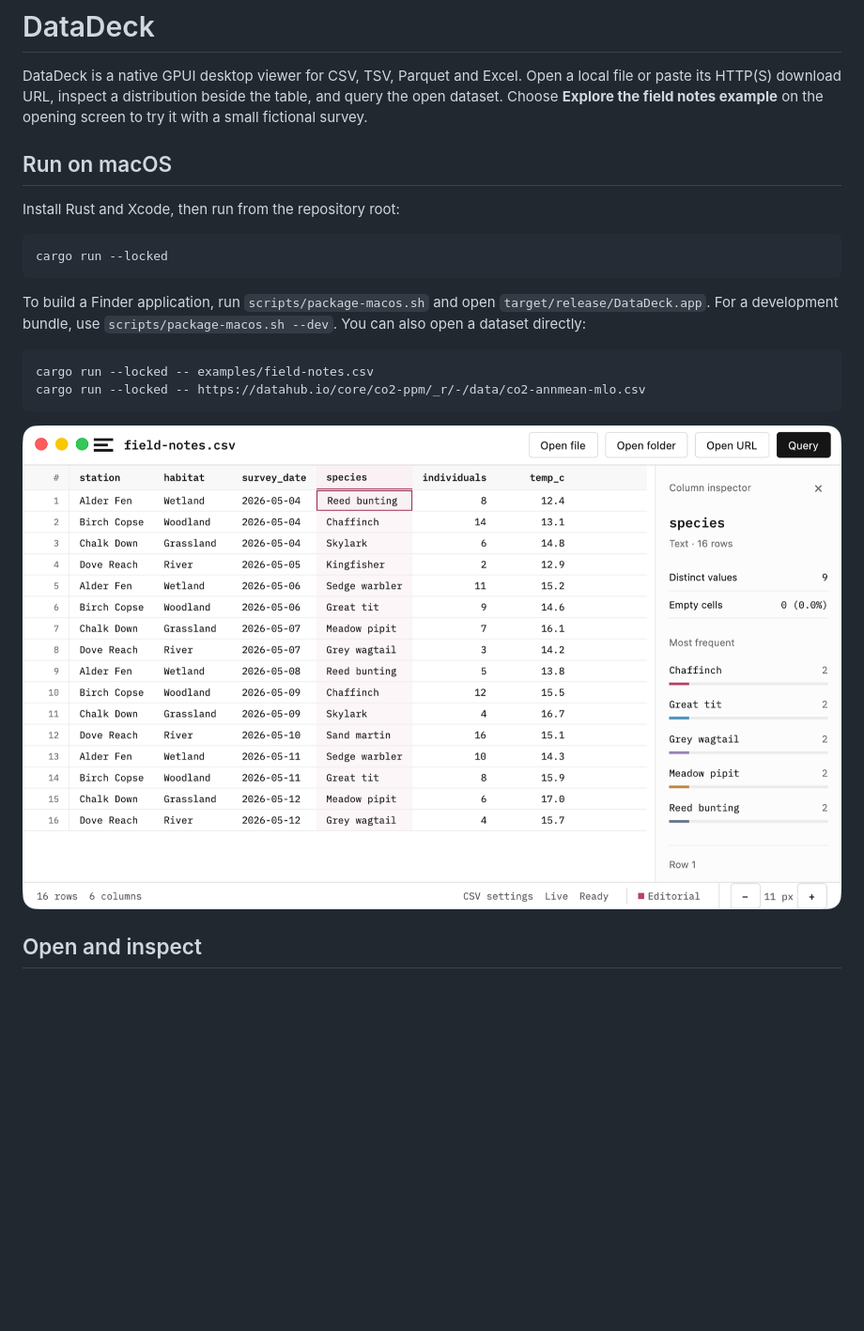
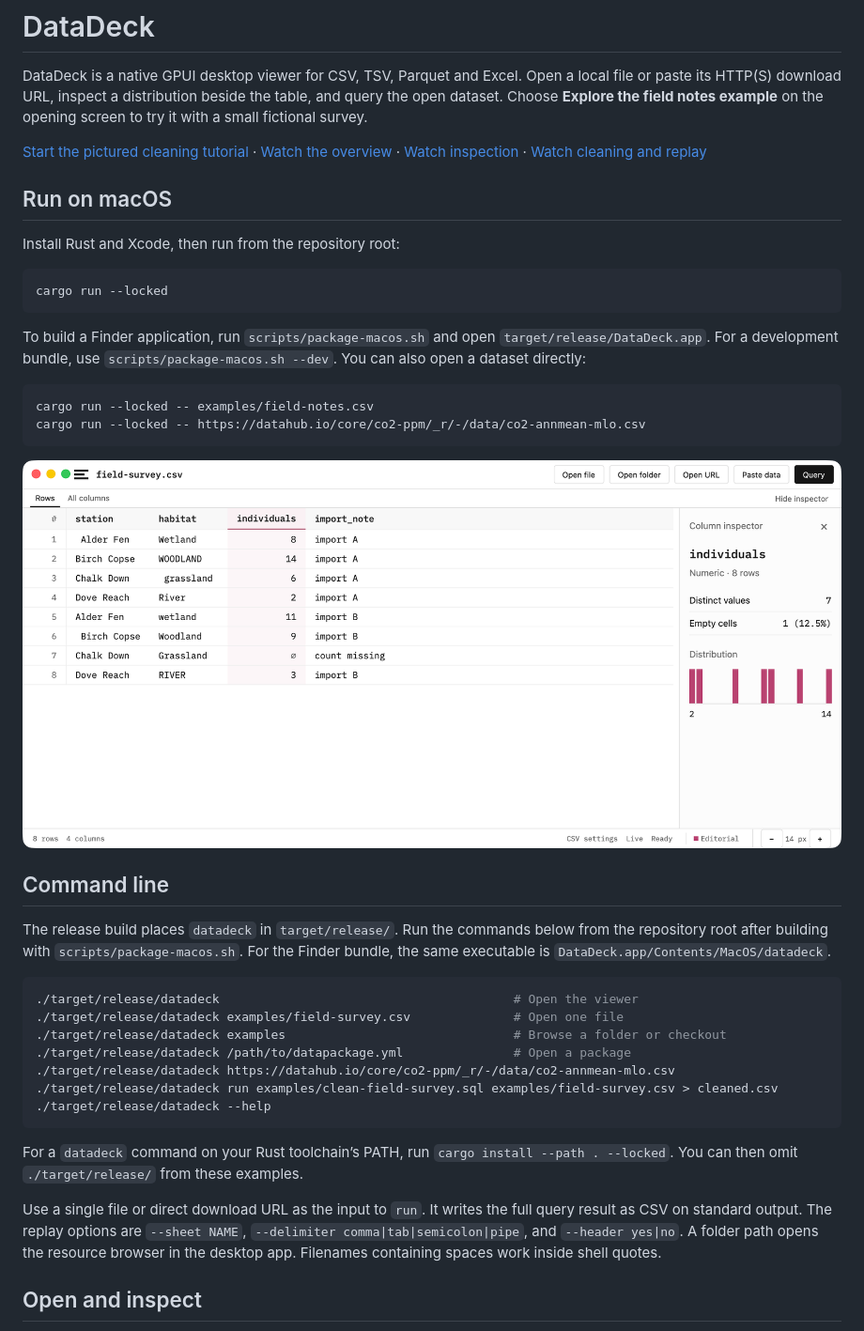
Before and after one commit to datasets/datadeck, a Markdown page: README.md, the part around one of its changes. Shown at 94% size. Drawn GitHub-style; pictures changed too: docs/images/survey-rows.png (added); blank space fills up the shorter version.

Commit message:
Document large-file performance and illustrate cleaning with narrated tutorials

````diff
--- a/README.md
+++ b/README.md
@@ -1,6 +1,8 @@
 # DataDeck
 
 DataDeck is a native GPUI desktop viewer for CSV, TSV, Parquet and Excel. Open a local file or paste its HTTP(S) download URL, inspect a distribution beside the table, and query the open dataset. Choose **Explore the field notes example** on the opening screen to try it with a small fictional survey.
+
+[Start the pictured cleaning tutorial](docs/quickstart.md) · [Watch the overview](docs/videos/overview.mp4) · [Watch inspection](docs/videos/inspect.mp4) · [Watch cleaning and replay](docs/videos/clean.mp4)
 
 ## Run on macOS
 
@@ -17,7 +19,25 @@ cargo run --locked -- examples/field-notes.csv
 cargo run --locked -- https://datahub.io/core/co2-ppm/_r/-/data/co2-annmean-mlo.csv
 ```
 
-![DataDeck with a column profile and query controls](changelog/images/2026-11-25-datadeck.png)
+![DataDeck displaying the field survey](docs/images/survey-rows.png)
+
+## Command line
+
+The release build places `datadeck` in `target/release/`. Run the commands below from the repository root after building with `scripts/package-macos.sh`. For the Finder bundle, the same executable is `DataDeck.app/Contents/MacOS/datadeck`.
+
+```sh
+./target/release/datadeck                                        # Open the viewer
+./target/release/datadeck examples/field-survey.csv              # Open one file
+./target/release/datadeck examples                               # Browse a folder or checkout
+./target/release/datadeck /path/to/datapackage.yml               # Open a package
+./target/release/datadeck https://datahub.io/core/co2-ppm/_r/-/data/co2-annmean-mlo.csv
+./target/release/datadeck run examples/clean-field-survey.sql examples/field-survey.csv > cleaned.csv
+./target/release/datadeck --help
+```
+
+For a `datadeck` command on your Rust toolchain’s PATH, run `cargo install --path . --locked`. You can then omit `./target/release/` from these examples.
+
+Use a single file or direct download URL as the input to `run`. It writes the full query result as CSV on standard output. The replay options are `--sheet NAME`, `--delimiter comma|tab|semicolon|pipe`, and `--header yes|no`. A folder path opens the resource browser in the desktop app. Filenames containing spaces work inside shell quotes.
 
 ## Open and inspect
 
````
Also changed, not shown: other parts of README.md (+24 -3 lines), changelog/2026-11-25-column-profiles-and-clipboard.md (added, +7 -0 lines), docs/quickstart.md (added, +66 -0 lines), docs/images/survey-clean.png (added), docs/images/survey-overview.png (added), 5 other files.
